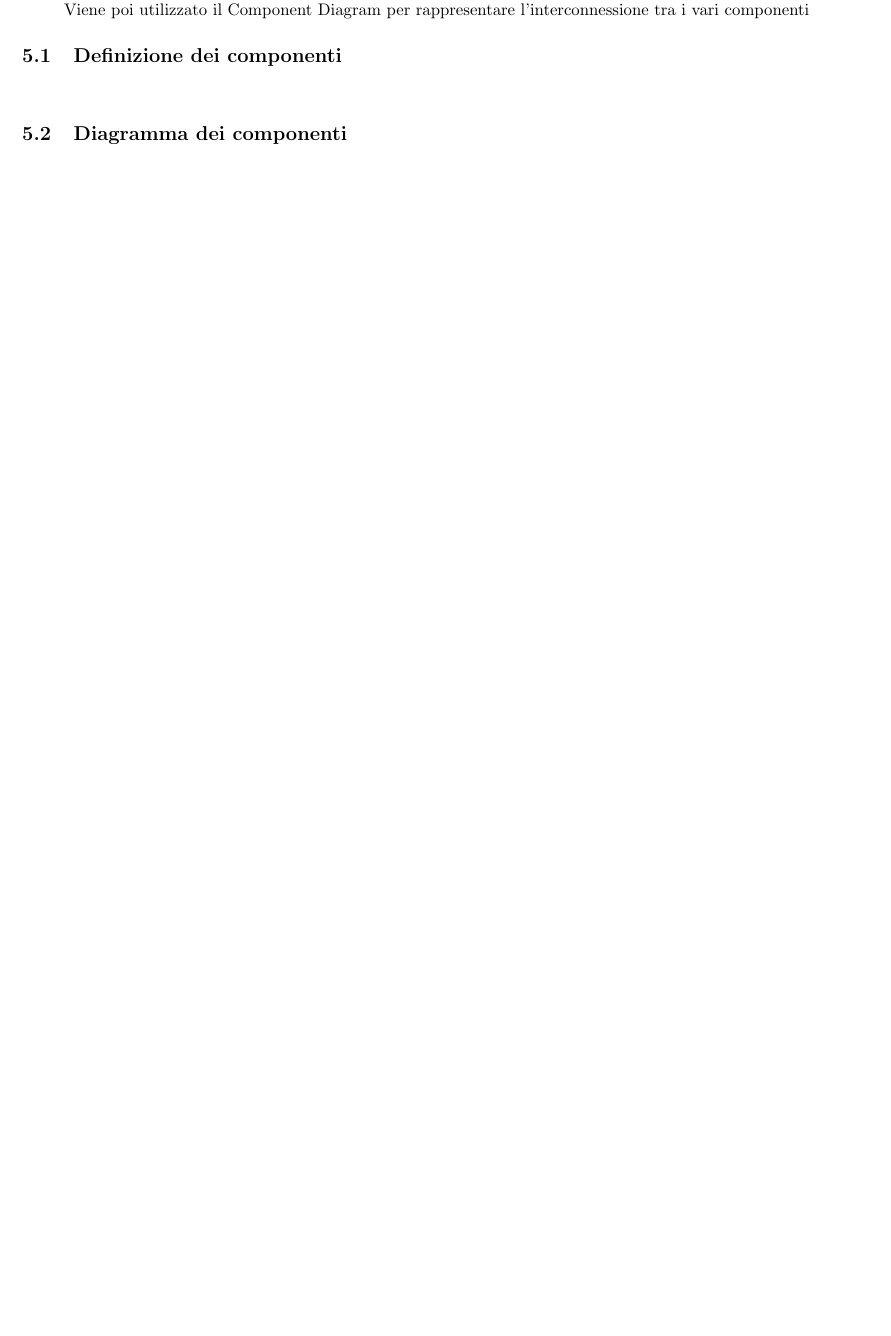
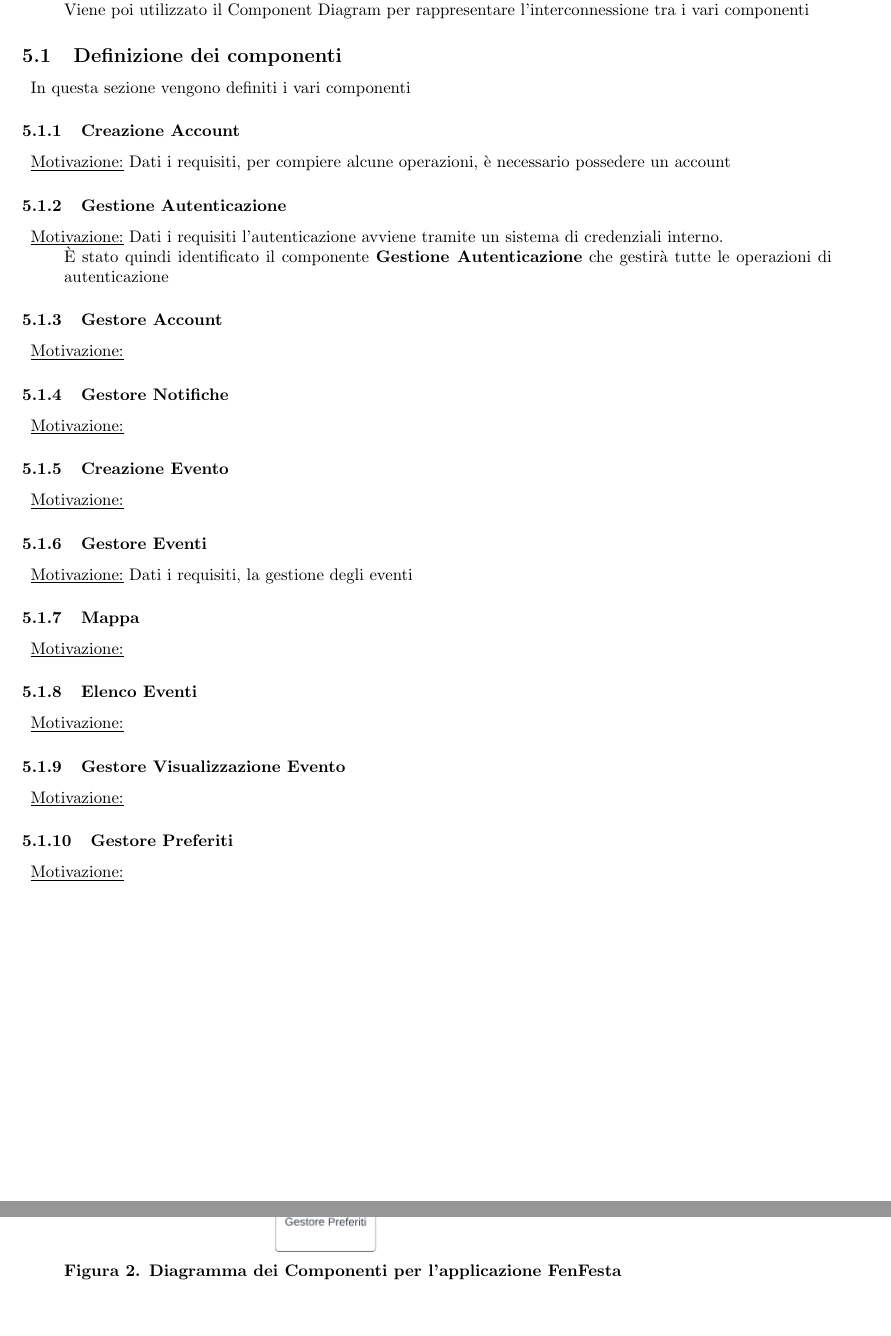
Before and after one commit to T42CaCaGhi-Project/Documentazione, a LaTeX document (D2_Specifica_Requisiti/Specifica_Requisiti.tex): part of page 16 of 16 before the commit and two parts of pages 16 and 17 of 17 after it, the two joined at a grey line, cut so that both start at the same text, the shorter picture padded with empty space. Compiled offline with pdfLaTeX.

Commit message:
Stesura analisi dei componenti

```diff
--- a/D2_Specifica_Requisiti/Specifica_Requisiti.tex
+++ b/D2_Specifica_Requisiti/Specifica_Requisiti.tex
@@ -451,14 +451,58 @@
 \section{Analisi dei Componenti}
 \begin{description}
     \item[] In questo capitolo viene descritta l'architettura dei componenti interni al sistema. \\
-    Viene poi utilizzato il Component Diagram per rappresentare l'interconnessione tra i vari componenti
+        Viene poi utilizzato il Component Diagram per rappresentare l'interconnessione tra i vari componenti
 \end{description}
 \subsection{Definizione dei componenti}
 \begin{description}
-    \item[]
+    \item[] In questa sezione vengono definiti i vari componenti
 \end{description}
+\subsubsection{Creazione Account}
+\begin{description}
+    \item[] \underline{Motivazione:}
+        Dati i requisiti, per compiere alcune operazioni, è necessario possedere un account
+\end{description}
+\subsubsection{Gestione Autenticazione}
+\begin{description}
+    \item[] \underline{Motivazione:} Dati i requisiti l'autenticazione avviene tramite un sistema di credenziali interno. \\
+        È stato quindi identificato il componente \textbf{Gestione Autenticazione} che gestirà tutte le operazioni di autenticazione
+\end{description}
+\subsubsection{Gestore Account}
+\begin{description}
+    \item[] \underline{Motivazione:}
+\end{description}
+\subsubsection{Gestore Notifiche}
+\begin{description}
+    \item[] \underline{Motivazione:}
+\end{description}
+\subsubsection{Creazione Evento}
+\begin{description}
+    \item[] \underline{Motivazione:}
+\end{description}
+\subsubsection{Gestore Eventi}
+\begin{description}
+    \item[] \underline{Motivazione:} Dati i requisiti, la gestione degli eventi
+\end{description}
+\subsubsection{Mappa}
+\begin{description}
+    \item[] \underline{Motivazione:}
+\end{description}
+\subsubsection{Elenco Eventi}
+\begin{description}
+    \item[] \underline{Motivazione:}
+\end{description}
+\subsubsection{Gestore Visualizzazione Evento}
+\begin{description}
+    \item[] \underline{Motivazione:}
+\end{description}
+\subsubsection{Gestore Preferiti}
+\begin{description}
+    \item[] \underline{Motivazione:}
+\end{description}
+\clearpage
 \subsection{Diagramma dei componenti}
 \begin{description}
-    \item[]
+    \item[] \includegraphics[scale=0.6]{Component.png} \\
+        \textbf{Figura 2. Diagramma dei Componenti per l'applicazione FenFesta} \label{fig:2}
 \end{description}
 \end{document}
```
Also changed, not shown: D2_Specifica_Requisiti/Specifica_Requisiti.pdf, D2_Specifica_Requisiti/images/Component.png (added), D2_Specifica_Requisiti/images/Context.png, D2_Specifica_Requisiti/Specifica_Requisiti.tex (2 more changed lines), 1 other file.
